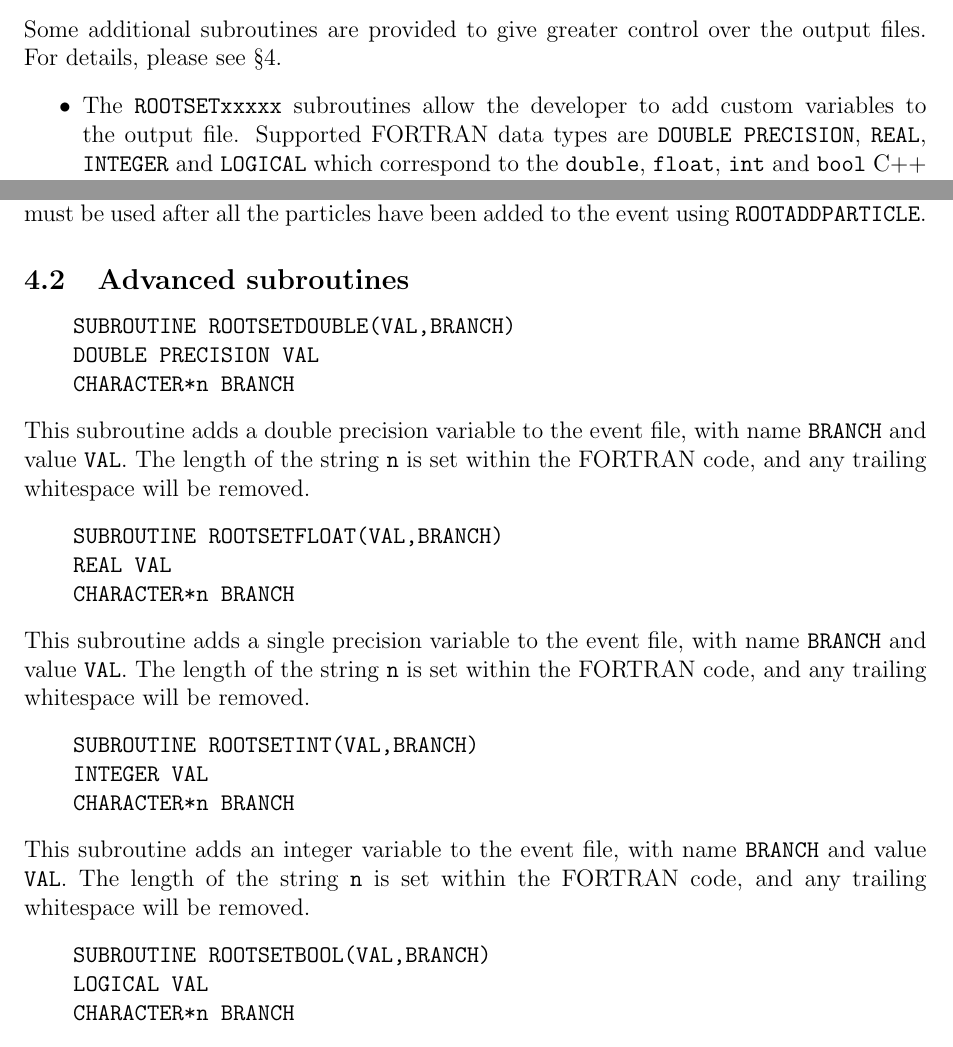
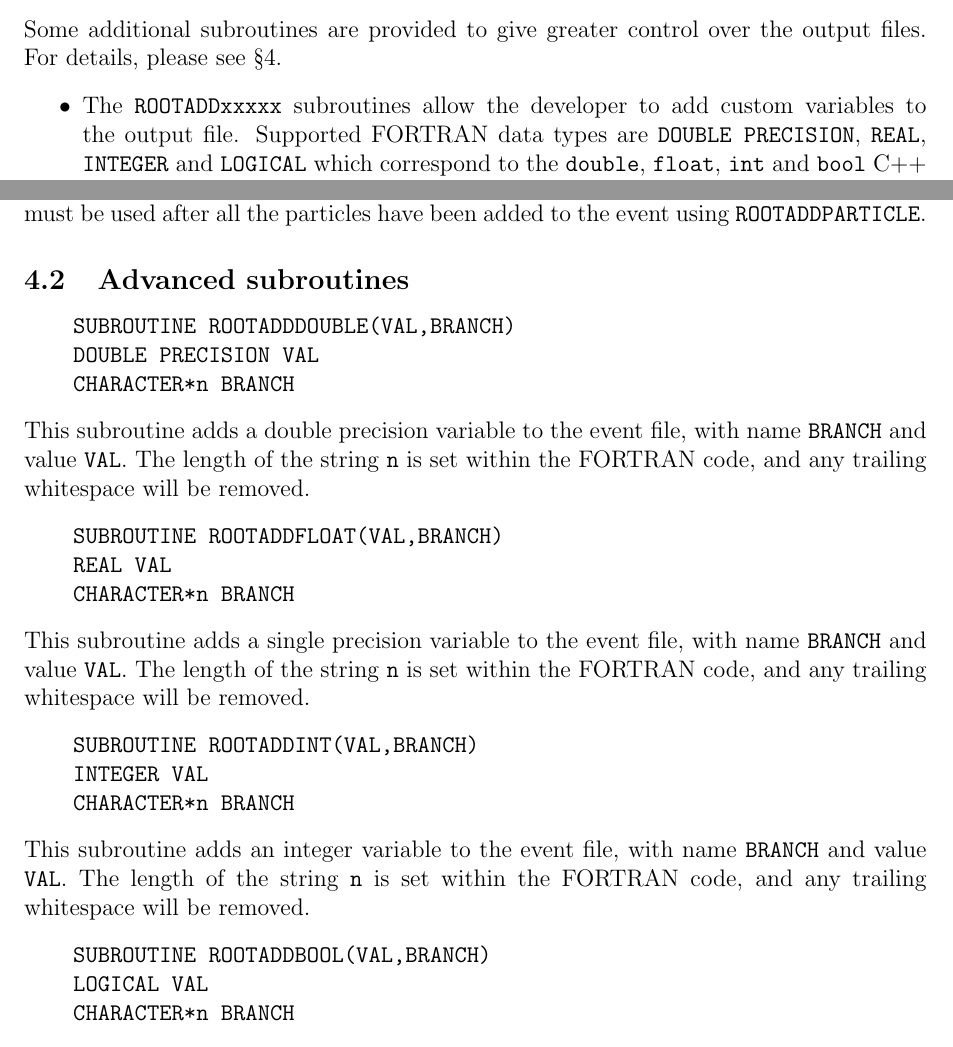
Before and after one commit to davidchall/RootTuple, a LaTeX document (docs/RootTuple-doc.tex): two parts of pages 3 and 4 of 4, joined at a grey line, cut so that both start at the same text. Compiled offline with pdfLaTeX.

Commit message:
Changed advanced routine names from "set" to "add" to be more consistent with other routines.

```diff
--- a/docs/RootTuple-doc.tex
+++ b/docs/RootTuple-doc.tex
@@ -60,7 +60,7 @@ At runtime, the end user must add the location of the RootTuple library to their
 \subsection{Advanced usage}
 Some additional subroutines are provided to give greater control over the output files. For details, please see \textsection\ref{sec:routines}.
 \begin{itemize}
-    \item The \verb|ROOTSETxxxxx| subroutines allow the developer to add custom variables to the output file. Supported FORTRAN data types are \verb|DOUBLE PRECISION|, \verb|REAL|, \verb|INTEGER| and \verb|LOGICAL| which correspond to the \verb|double|, \verb|float|, \verb|int| and \verb|bool| C++ data types, respectively. Note that these variables must be set once per event, and before the \verb|ROOTADDEVENT| subroutine is called.
+    \item The \verb|ROOTADDxxxxx| subroutines allow the developer to add custom variables to the output file. Supported FORTRAN data types are \verb|DOUBLE PRECISION|, \verb|REAL|, \verb|INTEGER| and \verb|LOGICAL| which correspond to the \verb|double|, \verb|float|, \verb|int| and \verb|bool| C++ data types, respectively. Note that these variables must be set once per event, and before the \verb|ROOTADDEVENT| subroutine is called.
 \end{itemize}
 
 \section{List of FORTRAN subroutines provided}
@@ -92,25 +92,25 @@ This subroutine adds an event to the \emph{n}-tuple with an event weight of \ver
 
 \subsection{Advanced subroutines}
 \begin{verbatim}
-    SUBROUTINE ROOTSETDOUBLE(VAL,BRANCH)
+    SUBROUTINE ROOTADDDOUBLE(VAL,BRANCH)
     DOUBLE PRECISION VAL
     CHARACTER*n BRANCH\end{verbatim}
 This subroutine adds a double precision variable to the event file, with name \verb|BRANCH| and value \verb|VAL|. The length of the string \verb|n| is set within the FORTRAN code, and any trailing whitespace will be removed.
 
 \begin{verbatim}
-    SUBROUTINE ROOTSETFLOAT(VAL,BRANCH)
+    SUBROUTINE ROOTADDFLOAT(VAL,BRANCH)
     REAL VAL
     CHARACTER*n BRANCH\end{verbatim}
 This subroutine adds a single precision variable to the event file, with name \verb|BRANCH| and value \verb|VAL|. The length of the string \verb|n| is set within the FORTRAN code, and any trailing whitespace will be removed.
 
 \begin{verbatim}
-    SUBROUTINE ROOTSETINT(VAL,BRANCH)
+    SUBROUTINE ROOTADDINT(VAL,BRANCH)
     INTEGER VAL
     CHARACTER*n BRANCH\end{verbatim}
 This subroutine adds an integer variable to the event file, with name \verb|BRANCH| and value \verb|VAL|. The length of the string \verb|n| is set within the FORTRAN code, and any trailing whitespace will be removed.
 
 \begin{verbatim}
-    SUBROUTINE ROOTSETBOOL(VAL,BRANCH)
+    SUBROUTINE ROOTADDBOOL(VAL,BRANCH)
     LOGICAL VAL
     CHARACTER*n BRANCH\end{verbatim}
 This subroutine adds a boolean variable to the event file, with name \verb|BRANCH| and value \verb|VAL|. The length of the string \verb|n| is set within the FORTRAN code, and any trailing whitespace will be removed.
```
Also changed, not shown: 4 other files.
